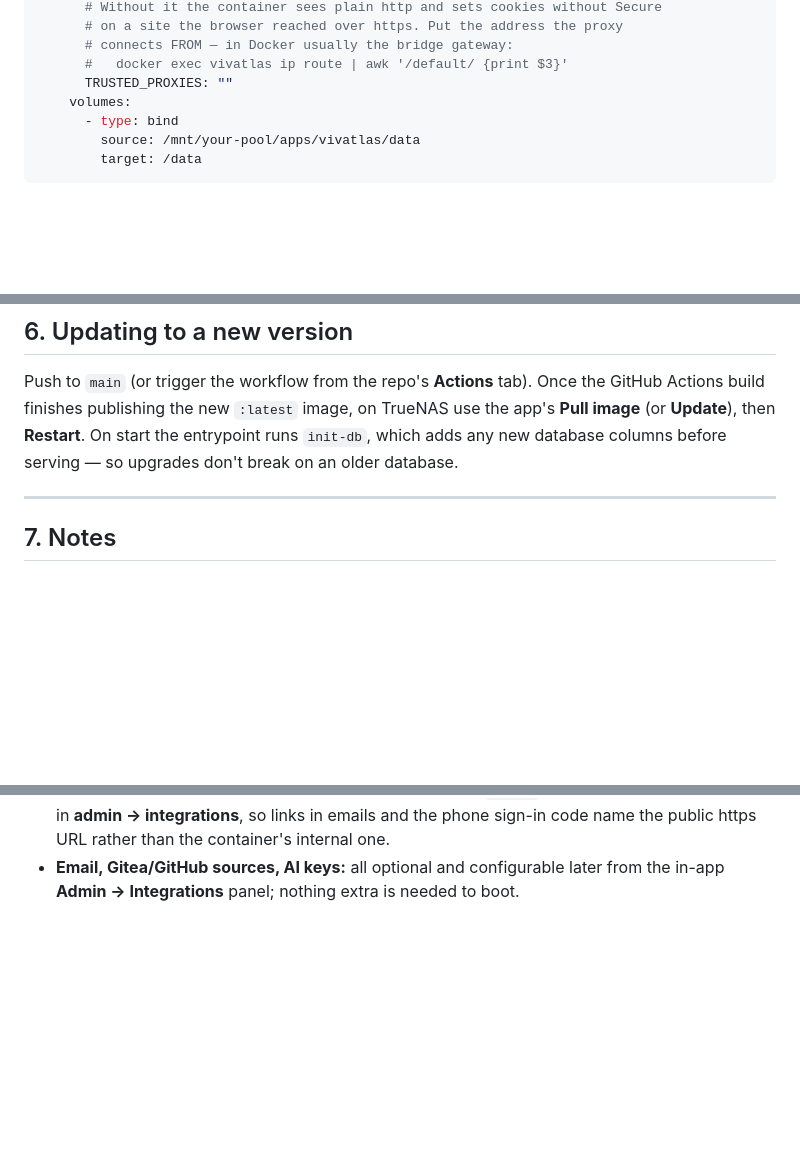
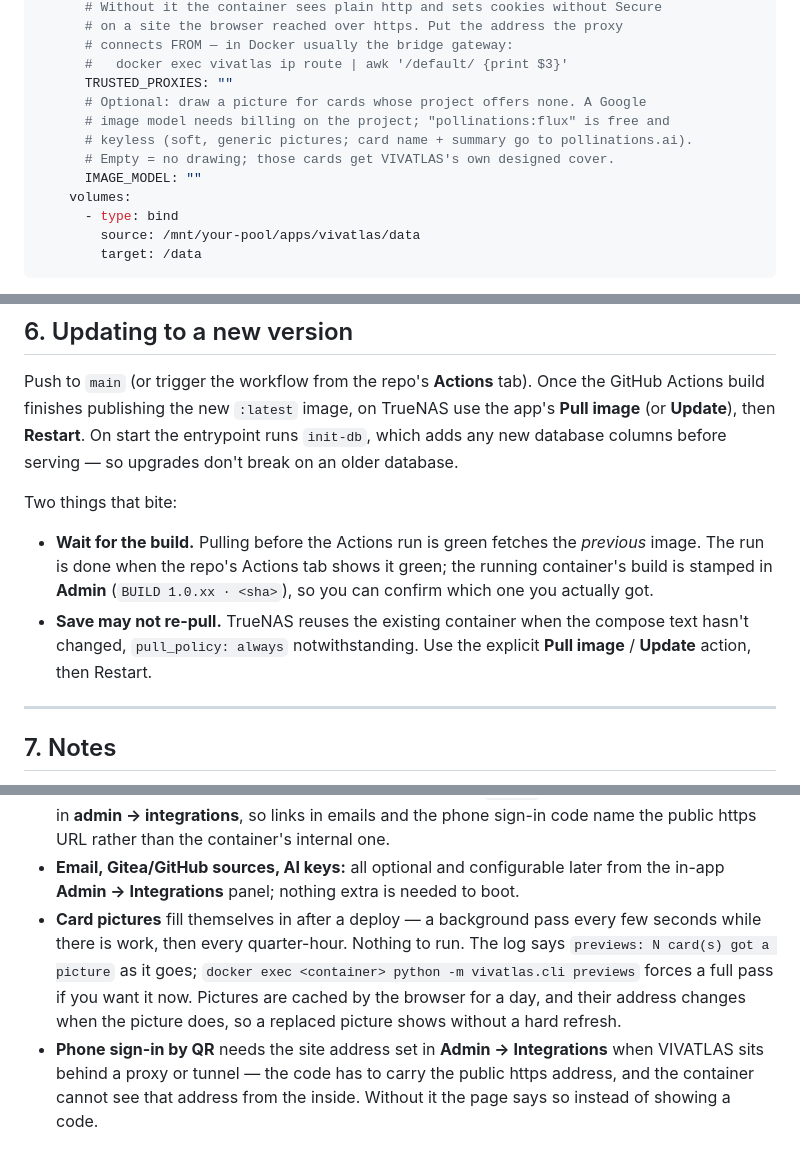
Before and after one commit to bobpanil/VIVATLAS, a Markdown page: docs/DEPLOY-TRUENAS.md, 3 parts joined by grey strips. Rendered like a GitHub page; blank space fills up the shorter version.

```diff
--- a/docs/DEPLOY-TRUENAS.md
+++ b/docs/DEPLOY-TRUENAS.md
@@ -83,6 +83,11 @@ services:
       # connects FROM — in Docker usually the bridge gateway:
       #   docker exec vivatlas ip route | awk '/default/ {print $3}'
       TRUSTED_PROXIES: ""
+      # Optional: draw a picture for cards whose project offers none. A Google
+      # image model needs billing on the project; "pollinations:flux" is free and
+      # keyless (soft, generic pictures; card name + summary go to pollinations.ai).
+      # Empty = no drawing; those cards get VIVATLAS's own designed cover.
+      IMAGE_MODEL: ""
     volumes:
       - type: bind
         source: /mnt/your-pool/apps/vivatlas/data
@@ -121,6 +126,16 @@ app's **Pull image** (or **Update**), then **Restart**. On start the entrypoint
 `init-db`, which adds any new database columns before serving — so upgrades don't
 break on an older database.
 
+Two things that bite:
+
+- **Wait for the build.** Pulling before the Actions run is green fetches the
+  *previous* image. The run is done when the repo's Actions tab shows it green; the
+  running container's build is stamped in **Admin** (`BUILD 1.0.xx · <sha>`), so you
+  can confirm which one you actually got.
+- **Save may not re-pull.** TrueNAS reuses the existing container when the compose
+  text hasn't changed, `pull_policy: always` notwithstanding. Use the explicit
+  **Pull image** / **Update** action, then Restart.
+
 ---
 
 ## 7. Notes
@@ -140,3 +155,13 @@ break on an older database.
   code name the public https URL rather than the container's internal one.
 - **Email, Gitea/GitHub sources, AI keys:** all optional and configurable later from
   the in-app **Admin → Integrations** panel; nothing extra is needed to boot.
+- **Card pictures** fill themselves in after a deploy — a background pass every few
+  seconds while there is work, then every quarter-hour. Nothing to run. The log says
+  `previews: N card(s) got a picture` as it goes; `docker exec <container> python -m
+  vivatlas.cli previews` forces a full pass if you want it now. Pictures are cached
+  by the browser for a day, and their address changes when the picture does, so a
+  replaced picture shows without a hard refresh.
+- **Phone sign-in by QR** needs the site address set in **Admin → Integrations**
+  when VIVATLAS sits behind a proxy or tunnel — the code has to carry the public
+  https address, and the container cannot see that address from the inside. Without
+  it the page says so instead of showing a code.
```
Also changed, not shown: README.md (+9 -3 lines), android/README.md (+4 -1 lines).
